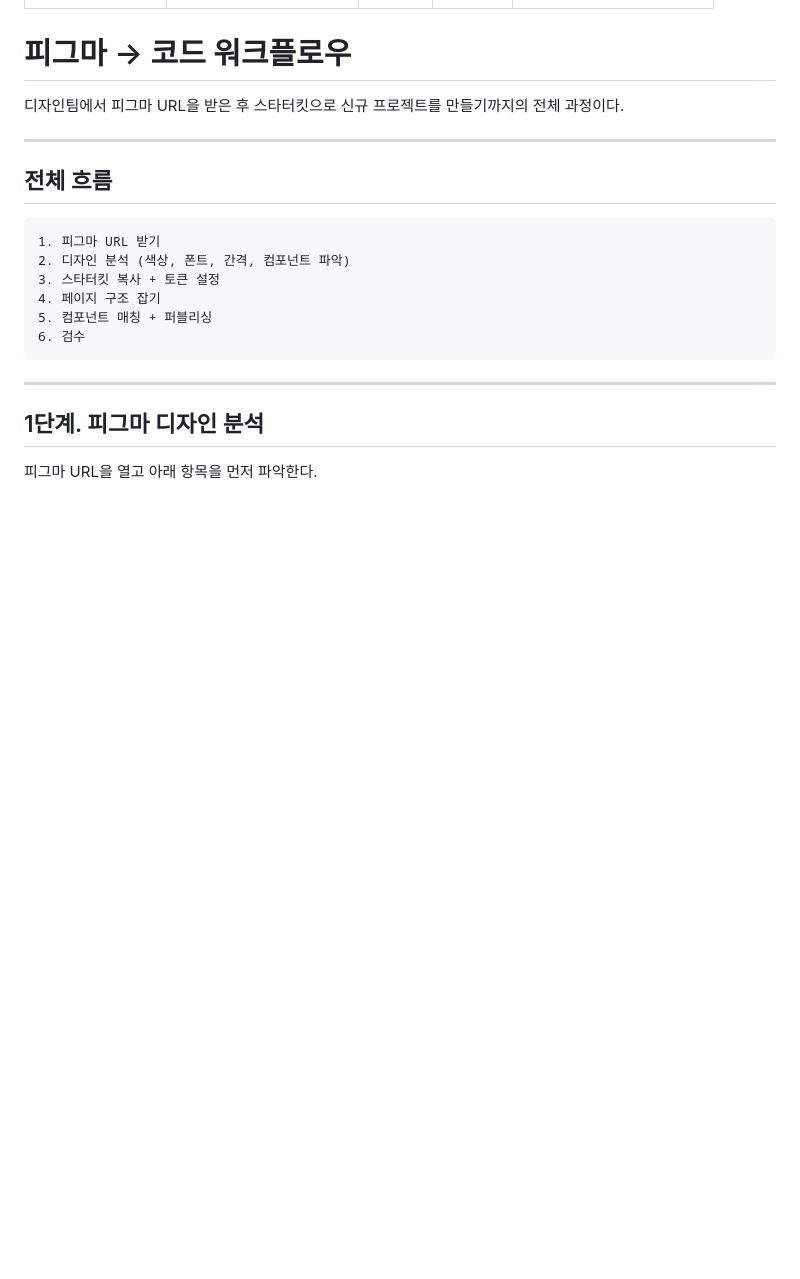
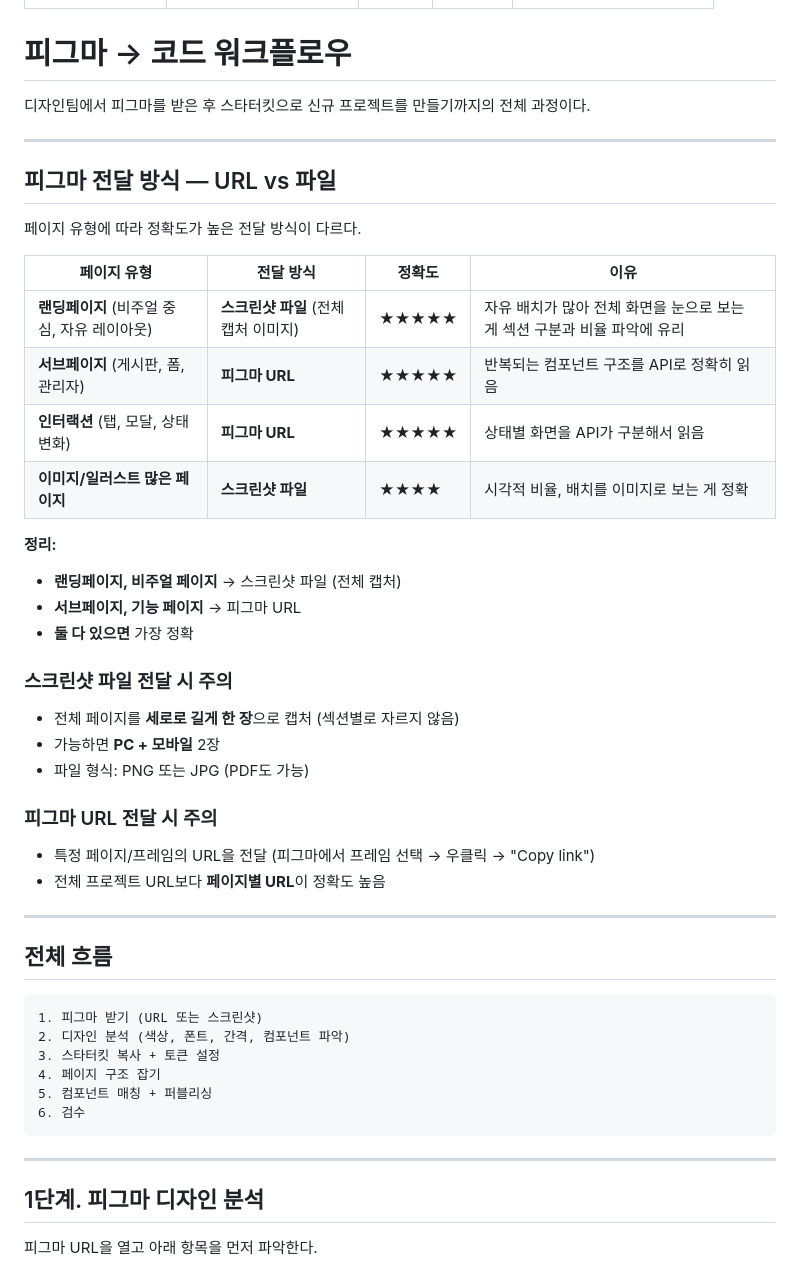
Before and after one commit to jinykim12/artUX, a Markdown page: docs/starter/figma-workflow.md, the part around the change. Drawn GitHub-style; blank space fills up the shorter version.

Commit message:
docs: 피그마 전달 방식 기준 추가 (URL vs 파일)
- 페이지 유형별 정확도 비교표
- 랜딩페이지 → 스크린샷 파일, 서브페이지 → 피그마 URL
- 전달 시 주의사항 (캡처 방법, URL 범위)

Co-Authored-By: Claude Opus 4.6 (1M context) <noreply@anthropic.com>

````diff
--- a/docs/starter/figma-workflow.md
+++ b/docs/starter/figma-workflow.md
@@ -8,14 +8,43 @@ permalink: /starter/figma-workflow/
 
 # 피그마 → 코드 워크플로우
 
-디자인팀에서 피그마 URL을 받은 후 스타터킷으로 신규 프로젝트를 만들기까지의 전체 과정이다.
+디자인팀에서 피그마를 받은 후 스타터킷으로 신규 프로젝트를 만들기까지의 전체 과정이다.
+
+---
+
+## 피그마 전달 방식 — URL vs 파일
+
+페이지 유형에 따라 정확도가 높은 전달 방식이 다르다.
+
+| 페이지 유형 | 전달 방식 | 정확도 | 이유 |
+|------------|-----------|--------|------|
+| **랜딩페이지** (비주얼 중심, 자유 레이아웃) | **스크린샷 파일** (전체 캡처 이미지) | ★★★★★ | 자유 배치가 많아 전체 화면을 눈으로 보는 게 섹션 구분과 비율 파악에 유리 |
+| **서브페이지** (게시판, 폼, 관리자) | **피그마 URL** | ★★★★★ | 반복되는 컴포넌트 구조를 API로 정확히 읽음 |
+| **인터랙션** (탭, 모달, 상태변화) | **피그마 URL** | ★★★★★ | 상태별 화면을 API가 구분해서 읽음 |
+| **이미지/일러스트 많은 페이지** | **스크린샷 파일** | ★★★★ | 시각적 비율, 배치를 이미지로 보는 게 정확 |
+
+**정리:**
+- **랜딩페이지, 비주얼 페이지** → 스크린샷 파일 (전체 캡처)
+- **서브페이지, 기능 페이지** → 피그마 URL
+- **둘 다 있으면** 가장 정확
+
+### 스크린샷 파일 전달 시 주의
+
+- 전체 페이지를 **세로로 길게 한 장**으로 캡처 (섹션별로 자르지 않음)
+- 가능하면 **PC + 모바일** 2장
+- 파일 형식: PNG 또는 JPG (PDF도 가능)
+
+### 피그마 URL 전달 시 주의
+
+- 특정 페이지/프레임의 URL을 전달 (피그마에서 프레임 선택 → 우클릭 → "Copy link")
+- 전체 프로젝트 URL보다 **페이지별 URL**이 정확도 높음
 
 ---
 
 ## 전체 흐름
 
 ```
-1. 피그마 URL 받기
+1. 피그마 받기 (URL 또는 스크린샷)
 2. 디자인 분석 (색상, 폰트, 간격, 컴포넌트 파악)
 3. 스타터킷 복사 + 토큰 설정
 4. 페이지 구조 잡기
````
